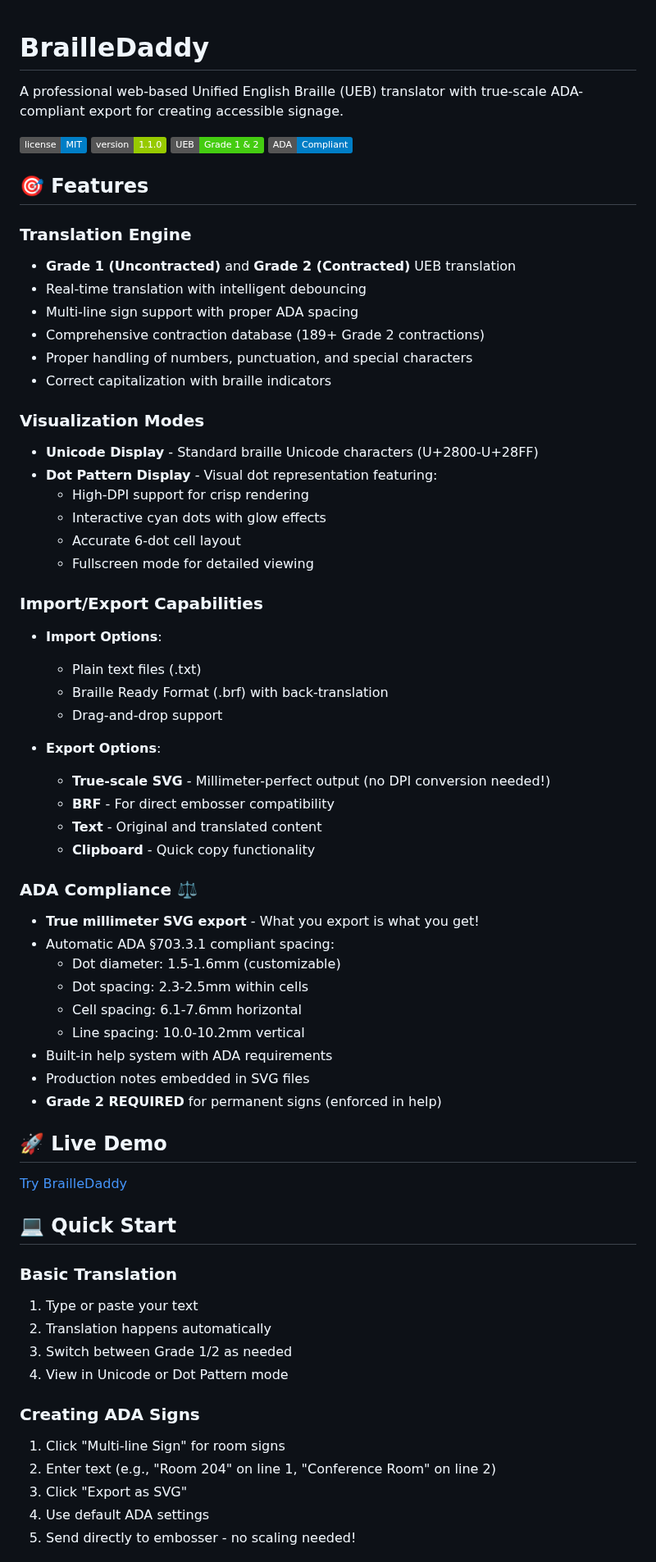
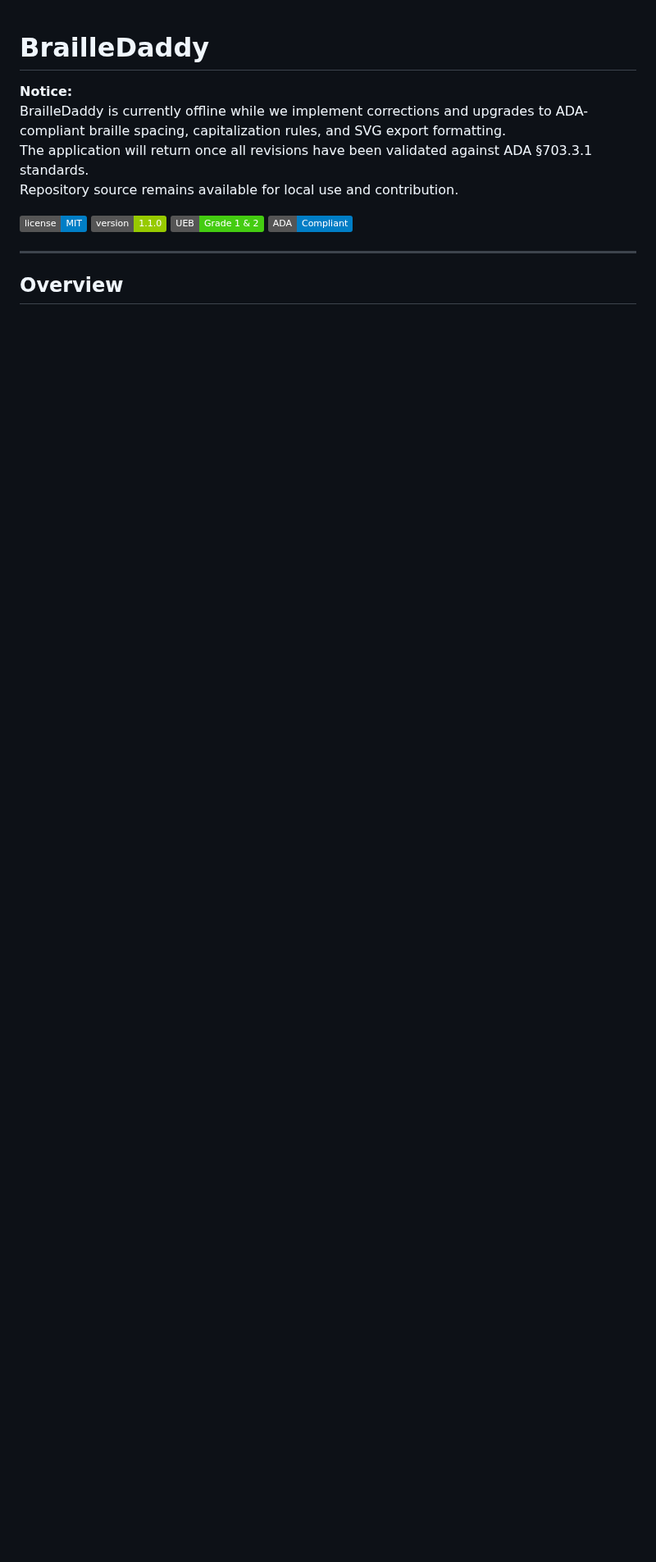
Before and after one commit to castironsill/brailledaddy, a Markdown page: README.md, the part around one of its changes. Shown at 82% size. GitHub-like rendering; badges without logos; blank space fills up the shorter version.

```diff
--- a/README.md
+++ b/README.md
@@ -1,69 +1,16 @@
 # BrailleDaddy
 
-A professional web-based Unified English Braille (UEB) translator with true-scale ADA-compliant export for creating accessible signage.
+**Notice:**
+BrailleDaddy is currently offline while we implement corrections and upgrades to ADA-compliant braille spacing, capitalization rules, and SVG export formatting.
+The application will return once all revisions have been validated against ADA §703.3.1 standards.
+Repository source remains available for local use and contribution.
 
 ![License](https://img.shields.io/badge/license-MIT-blue.svg)
 ![Version](https://img.shields.io/badge/version-1.1.0-green.svg)
 ![UEB](https://img.shields.io/badge/UEB-Grade%201%20%26%202-brightgreen.svg)
 ![ADA Compliant](https://img.shields.io/badge/ADA-Compliant-blue.svg)
 
-## 🎯 Features
+---
 
-### Translation Engine
-- **Grade 1 (Uncontracted)** and **Grade 2 (Contracted)** UEB translation
-- Real-time translation with intelligent debouncing
-- Multi-line sign support with proper ADA spacing
-- Comprehensive contraction database (189+ Grade 2 contractions)
-- Proper handling of numbers, punctuation, and special characters
-- Correct capitalization with braille indicators
+## Overview
 
-### Visualization Modes
-- **Unicode Display** - Standard braille Unicode characters (U+2800-U+28FF)
-- **Dot Pattern Display** - Visual dot representation featuring:
-  - High-DPI support for crisp rendering
-  - Interactive cyan dots with glow effects
-  - Accurate 6-dot cell layout
-  - Fullscreen mode for detailed viewing
-
-### Import/Export Capabilities
-- **Import Options**:
-  - Plain text files (.txt)
-  - Braille Ready Format (.brf) with back-translation
-  - Drag-and-drop support
-
-- **Export Options**:
-  - **True-scale SVG** - Millimeter-perfect output (no DPI conversion needed!)
-  - **BRF** - For direct embosser compatibility
-  - **Text** - Original and translated content
-  - **Clipboard** - Quick copy functionality
-
-### ADA Compliance ⚖️
-- **True millimeter SVG export** - What you export is what you get!
-- Automatic ADA §703.3.1 compliant spacing:
-  - Dot diameter: 1.5-1.6mm (customizable)
-  - Dot spacing: 2.3-2.5mm within cells
-  - Cell spacing: 6.1-7.6mm horizontal
-  - Line spacing: 10.0-10.2mm vertical
-- Built-in help system with ADA requirements
-- Production notes embedded in SVG files
-- **Grade 2 REQUIRED** for permanent signs (enforced in help)
-
-## 🚀 Live Demo
-
-[Try BrailleDaddy](https://castironsill.github.io/brailledaddy/)
-
-## 💻 Quick Start
-
-### Basic Translation
-1. Type or paste your text
-2. Translation happens automatically
-3. Switch between Grade 1/2 as needed
-4. View in Unicode or Dot Pattern mode
-
-### Creating ADA Signs
-1. Click "Multi-line Sign" for room signs
-2. Enter text (e.g., "Room 204" on line 1, "Conference Room" on line 2)
-3. Click "Export as SVG"
-4. Use default ADA settings
-5. Send directly to embosser - no scaling needed!
-
```
Also changed, not shown: other parts of README.md (+147 -76 lines).
